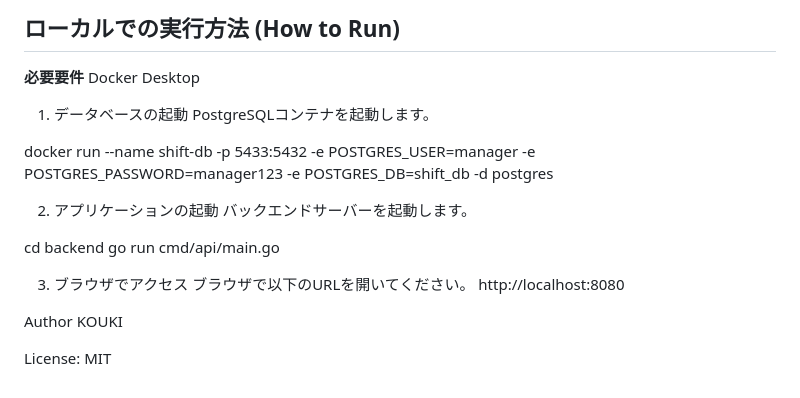
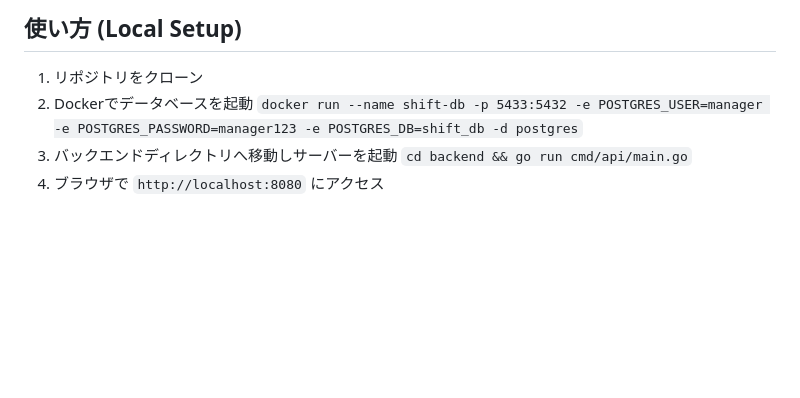
Before and after one commit to cielsandciels-blip/smart-shift-scheduler, a Markdown page: README.md, the part around one of its changes. Rendered like a GitHub page; blank space fills up the shorter version.

```diff
--- a/README.md
+++ b/README.md
@@ -76,23 +35,7 @@ smart-shift-scheduler/
-##  ローカルでの実行方法 (How to Run)
-
-**必要要件**
-Docker Desktop
-
-1. データベースの起動
-PostgreSQLコンテナを起動します。
-
-docker run --name shift-db -p 5433:5432 -e POSTGRES_USER=manager -e POSTGRES_PASSWORD=manager123 -e POSTGRES_DB=shift_db -d postgres
-
-2. アプリケーションの起動
-バックエンドサーバーを起動します。
-
-cd backend
-go run cmd/api/main.go
-
-3. ブラウザでアクセス
-ブラウザで以下のURLを開いてください。 http://localhost:8080
-
-Author
-KOUKI
-
-License: MIT
+## 使い方 (Local Setup)
+1. リポジトリをクローン
+2. Dockerでデータベースを起動
+   `docker run --name shift-db -p 5433:5432 -e POSTGRES_USER=manager -e POSTGRES_PASSWORD=manager123 -e POSTGRES_DB=shift_db -d postgres`
+3. バックエンドディレクトリへ移動しサーバーを起動
+   `cd backend && go run cmd/api/main.go`
+4. ブラウザで `http://localhost:8080` にアクセス
```
Also changed, not shown: other parts of README.md (+25 -66 lines).
